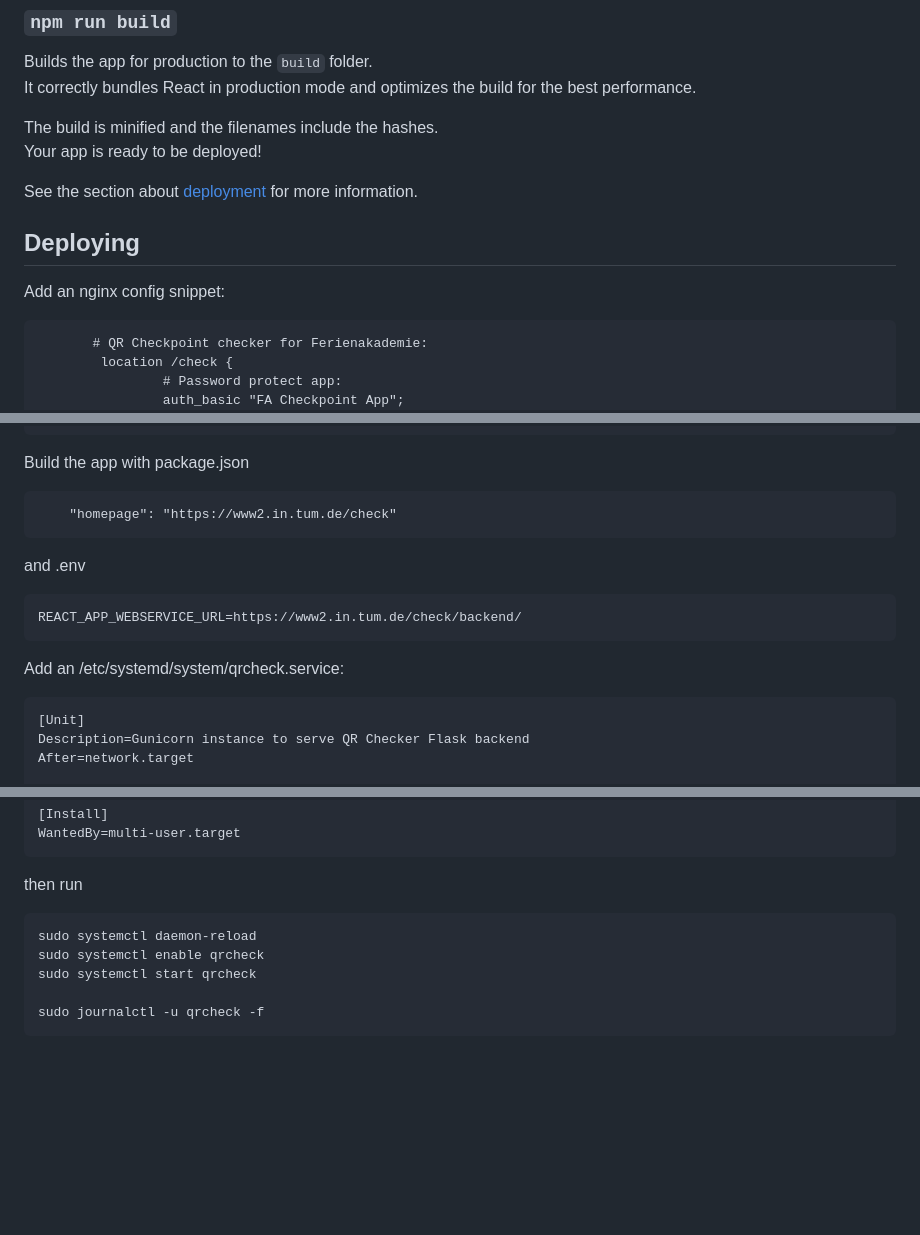
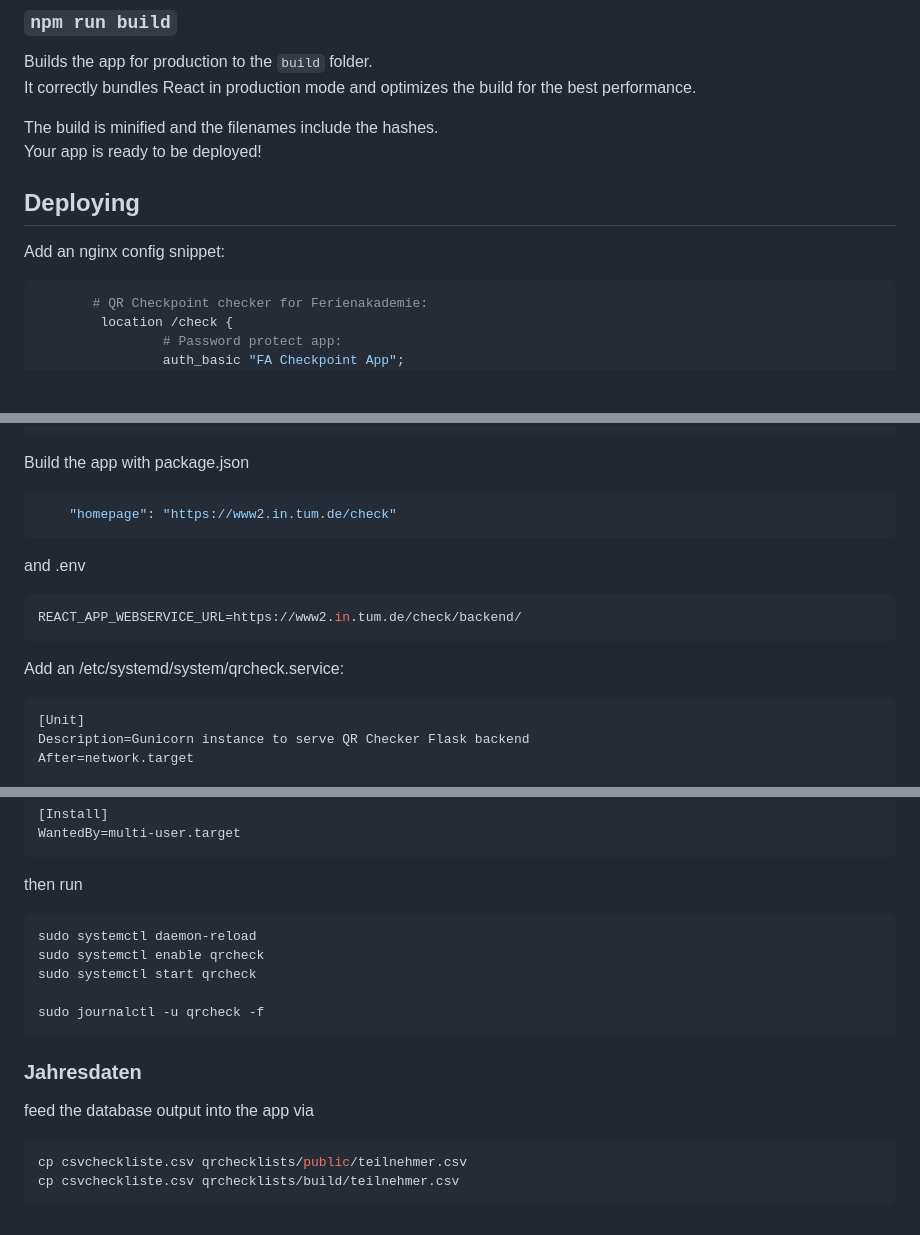
Before and after one commit to DrMichaelPetter/qrchecklists, a Markdown page: README.md, 3 parts joined by grey strips. Drawn GitHub-style; blank space fills up the shorter version.

Commit message:
highlighting

````diff
--- a/README.md
+++ b/README.md
@@ -44,13 +44,11 @@ It correctly bundles React in production mode and optimizes the build for the be
 The build is minified and the filenames include the hashes.\
 Your app is ready to be deployed!
 
-See the section about [deployment](https://facebook.github.io/create-react-app/docs/deployment) for more information.
-
 ## Deploying
 
 Add an nginx config snippet:
 
-```
+```conf
        # QR Checkpoint checker for Ferienakademie:
         location /check {
                 # Password protect app:
@@ -73,15 +71,15 @@ Add an nginx config snippet:
 ```
 
 Build the app with package.json
-```
+```json
     "homepage": "https://www2.in.tum.de/check"
 ```
 and .env
-```
+```ini
 REACT_APP_WEBSERVICE_URL=https://www2.in.tum.de/check/backend/
 ```
 Add an /etc/systemd/system/qrcheck.service:
-```
+```ini
 [Unit]
 Description=Gunicorn instance to serve QR Checker Flask backend
 After=network.target
@@ -105,10 +103,18 @@ Restart=always
 WantedBy=multi-user.target
 ```
 then run
-```
+```bash
 sudo systemctl daemon-reload
 sudo systemctl enable qrcheck
 sudo systemctl start qrcheck
 
 sudo journalctl -u qrcheck -f
 ```
+### Jahresdaten
+
+feed the database output into the app via
+
+```bash
+cp csvcheckliste.csv qrchecklists/public/teilnehmer.csv
+cp csvcheckliste.csv qrchecklists/build/teilnehmer.csv
+```
````
